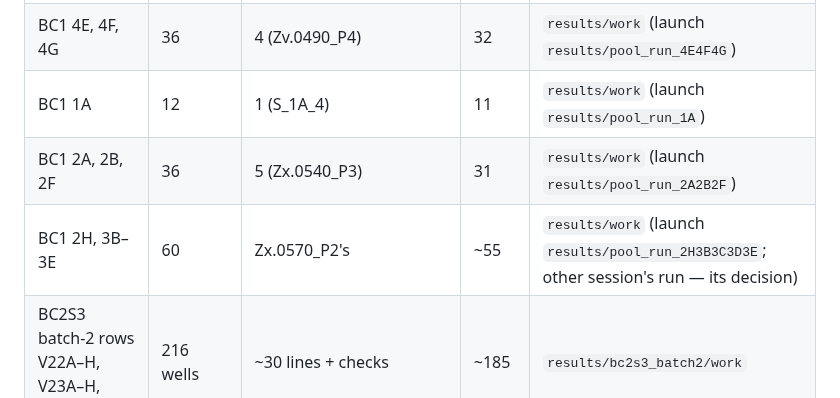
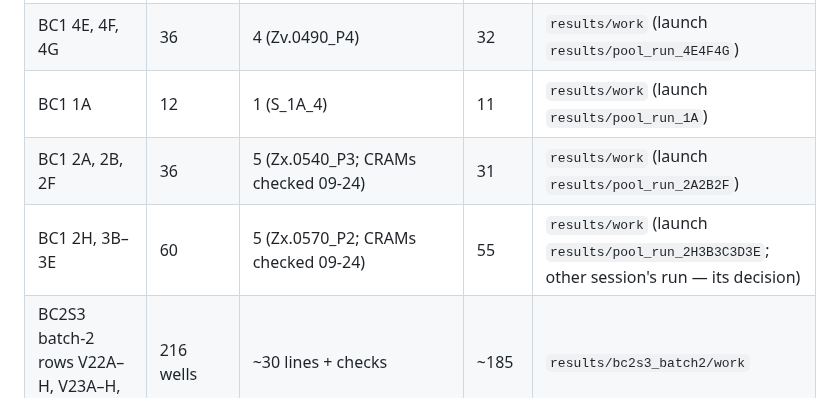
Before and after one commit to sawers-rellan-labs/zealgt, a Markdown page: docs/PLAN_pipeline.md, the part around one of its changes. Drawn GitHub-style.

```diff
--- a/docs/PLAN_pipeline.md
+++ b/docs/PLAN_pipeline.md
@@ -19,8 +33,8 @@ directly), with duplicate marking; write the CRAMs to the store.
 | BC1 1B | 12 | 12 (`results/align_membench`) | 0 | `results/gate2/work` |
 | BC1 4E, 4F, 4G | 36 | 4 (Zv.0490_P4) | 32 | `results/work` (launch `results/pool_run_4E4F4G`) |
 | BC1 1A | 12 | 1 (S_1A_4) | 11 | `results/work` (launch `results/pool_run_1A`) |
-| BC1 2A, 2B, 2F | 36 | 5 (Zx.0540_P3) | 31 | `results/work` (launch `results/pool_run_2A2B2F`) |
-| BC1 2H, 3B–3E | 60 | Zx.0570_P2's | ~55 | `results/work` (launch `results/pool_run_2H3B3C3D3E`; other session's run — its decision) |
+| BC1 2A, 2B, 2F | 36 | 5 (Zx.0540_P3; CRAMs checked 09-24) | 31 | `results/work` (launch `results/pool_run_2A2B2F`) |
+| BC1 2H, 3B–3E | 60 | 5 (Zx.0570_P2; CRAMs checked 09-24) | 55 | `results/work` (launch `results/pool_run_2H3B3C3D3E`; other session's run — its decision) |
 | BC2S3 batch-2 rows V22A–H, V23A–H, V24A–B | 216 wells | ~30 lines + checks | ~185 | `results/bc2s3_batch2/work` |
 Scale: ~130 BC1 samples (~1 h × 8 cpu each, ~1,000 CPU-h) and ~185 lines (minutes each). **Until this is done and verified, those `work/`
 directories are the only copy of the demuxed reads and must not be cleaned.** Done = every sample of these libraries has a verified,
```
Also changed, not shown: other parts of docs/PLAN_pipeline.md (+14 -0 lines).
